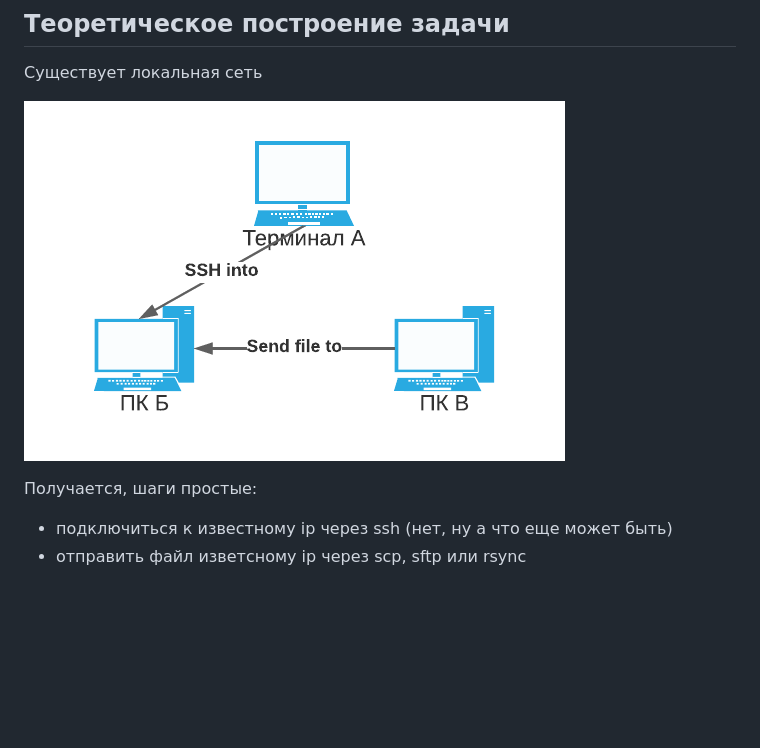
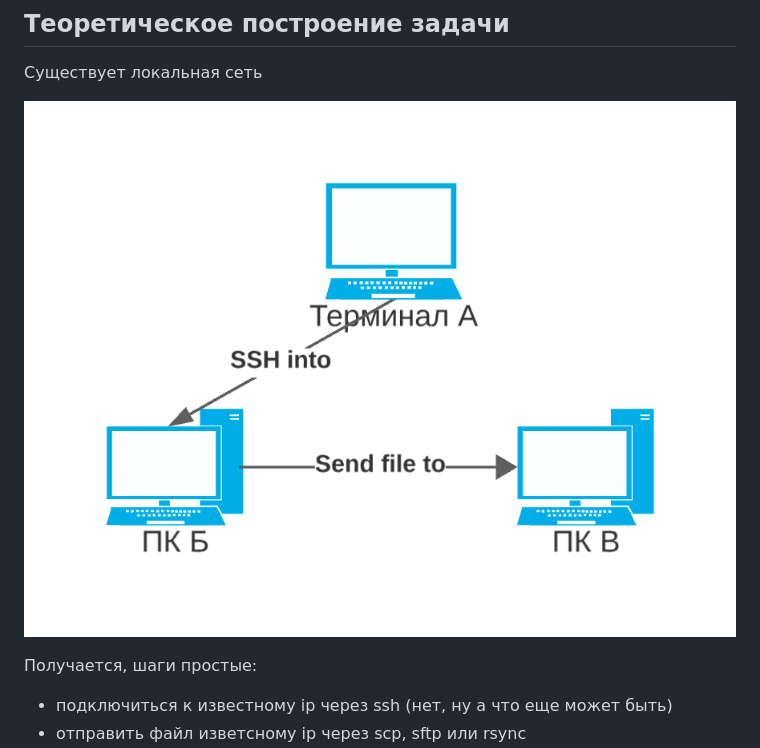
Before and after one commit to Mayonnaise-Slap/cloud-stuff-ict-2023, a Markdown page: devops-1/Отчет по первой devops лабораторной работе.md, the part around the change. GitHub-like rendering; pictures changed too: devops-1/media/qownnotes-media-QliMqp.png (added); blank space fills up the shorter version.

Commit message:
Correction to media

```diff
--- a/devops-1/Отчет по первой devops лабораторной работе.md
+++ b/devops-1/Отчет по первой devops лабораторной работе.md
@@ -11,7 +11,7 @@
 
 Существует локальная сеть
 
-![qownnotes-media-uDBpoI](media/qownnotes-media-uDBpoI.png)
+![qownnotes-media-QliMqp](media/qownnotes-media-QliMqp.png)
 
 Получается, шаги простые:
 - подключиться к известному ip через ssh (нет, ну а что еще может быть)
```
